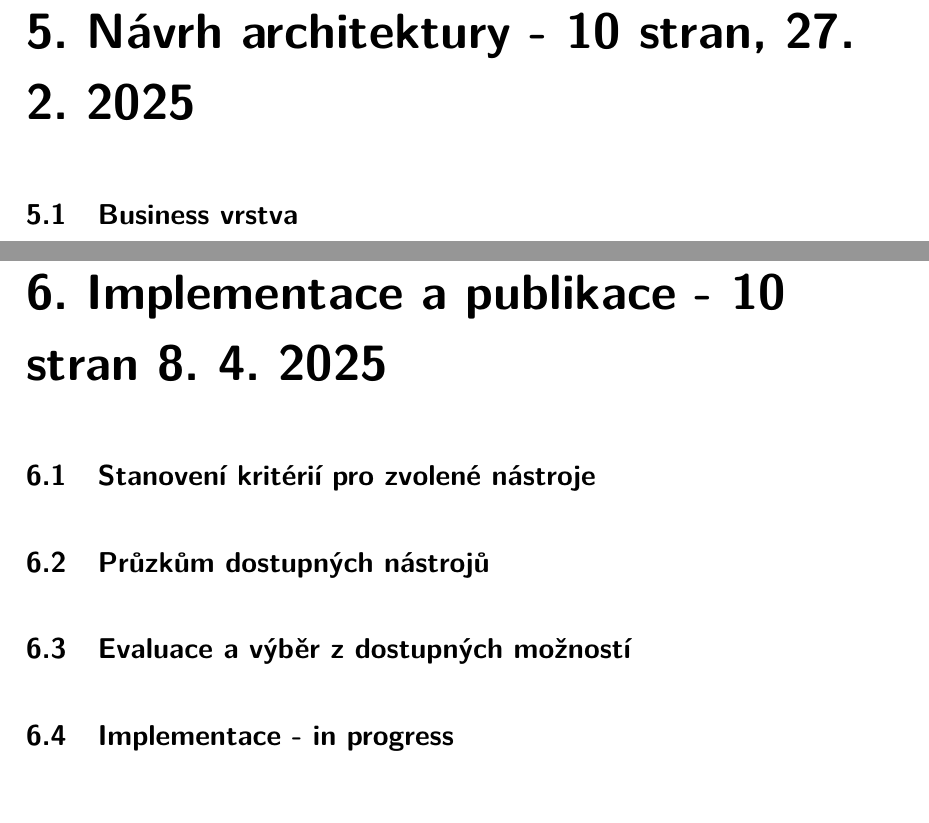
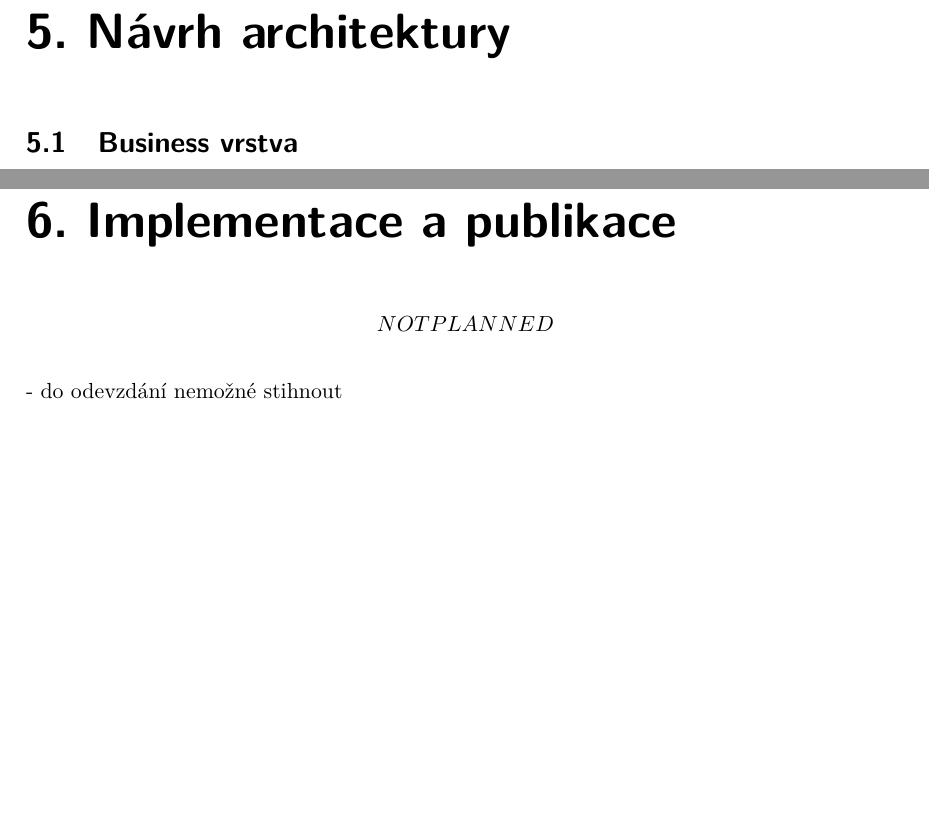
Before and after one commit to MrLogEN/BP, a LaTeX thesis (prace.tex, which reads implementace.tex, navrh_architektury.tex): two parts of pages 70 and 71 of 83, joined at a grey line, cut so that both start at the same text. Compiled offline with pdfLaTeX.

Commit message:
Remove dates from headings

```diff
--- a/implementace.tex
+++ b/implementace.tex
@@ -1,5 +1,4 @@
-\chapter{Implementace a publikace - 10 stran 8. 4. 2025}
-\section{Stanovení kritérií pro zvolené nástroje}
-\section{Průzkům dostupných nástrojů}
-\section{Evaluace a výběr z dostupných možností}
-\section{Implementace - in progress}
+\chapter{Implementace a publikace}
+\[NOT PLANNED\]
+
+- do odevzdání nemožné stihnout
--- a/navrh_architektury.tex
+++ b/navrh_architektury.tex
@@ -1,4 +1,4 @@
-\chapter{Návrh architektury - 10 stran, 27. 2. 2025}
+\chapter{Návrh architektury}
 %TODO návrh arhitektury - archi.gov.cz, ArchiMate => Vrstvy Business, Application, Technological
 
 \section{Business vrstva}
```
Also changed, not shown: archimate.tex (+1 -1 lines), uvod.tex (+1 -1 lines), zaver.tex (+1 -1 lines).
